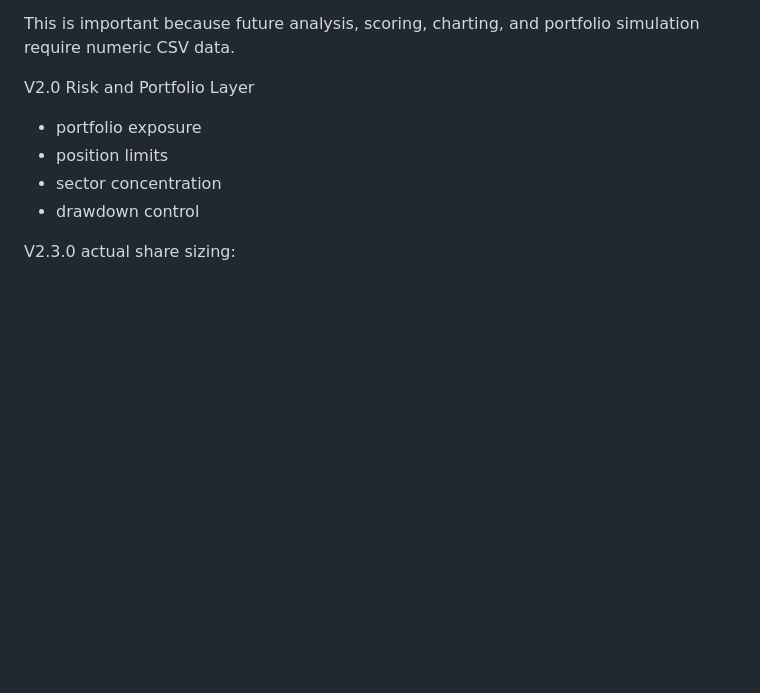
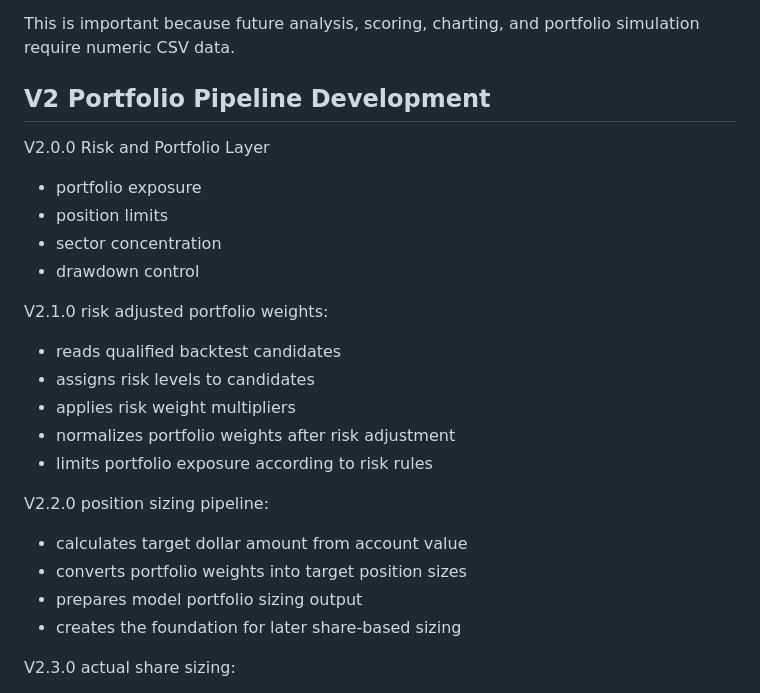
Before and after one commit to RobinFrank777/AI_investing, a Markdown page: README.md, the part around one of its changes. GitHub-like rendering; blank space fills up the shorter version.

```diff
--- a/README.md
+++ b/README.md
@@ -480,11 +480,26 @@ The terminal display may show percentage strings such as 45.08%, but the CSV fil
 
 This is important because future analysis, scoring, charting, and portfolio simulation require numeric CSV data.
 
-V2.0 Risk and Portfolio Layer
+## V2 Portfolio Pipeline Development
+
+V2.0.0 Risk and Portfolio Layer
 - portfolio exposure
 - position limits
 - sector concentration
 - drawdown control
+
+V2.1.0 risk adjusted portfolio weights:
+- reads qualified backtest candidates
+- assigns risk levels to candidates
+- applies risk weight multipliers
+- normalizes portfolio weights after risk adjustment
+- limits portfolio exposure according to risk rules
+
+V2.2.0 position sizing pipeline:
+- calculates target dollar amount from account value
+- converts portfolio weights into target position sizes
+- prepares model portfolio sizing output
+- creates the foundation for later share-based sizing
 
 V2.3.0 actual share sizing:
 - reads latest close price from `data/{Ticker}.csv`
```
Also changed, not shown: other parts of README.md (+109 -0 lines).
